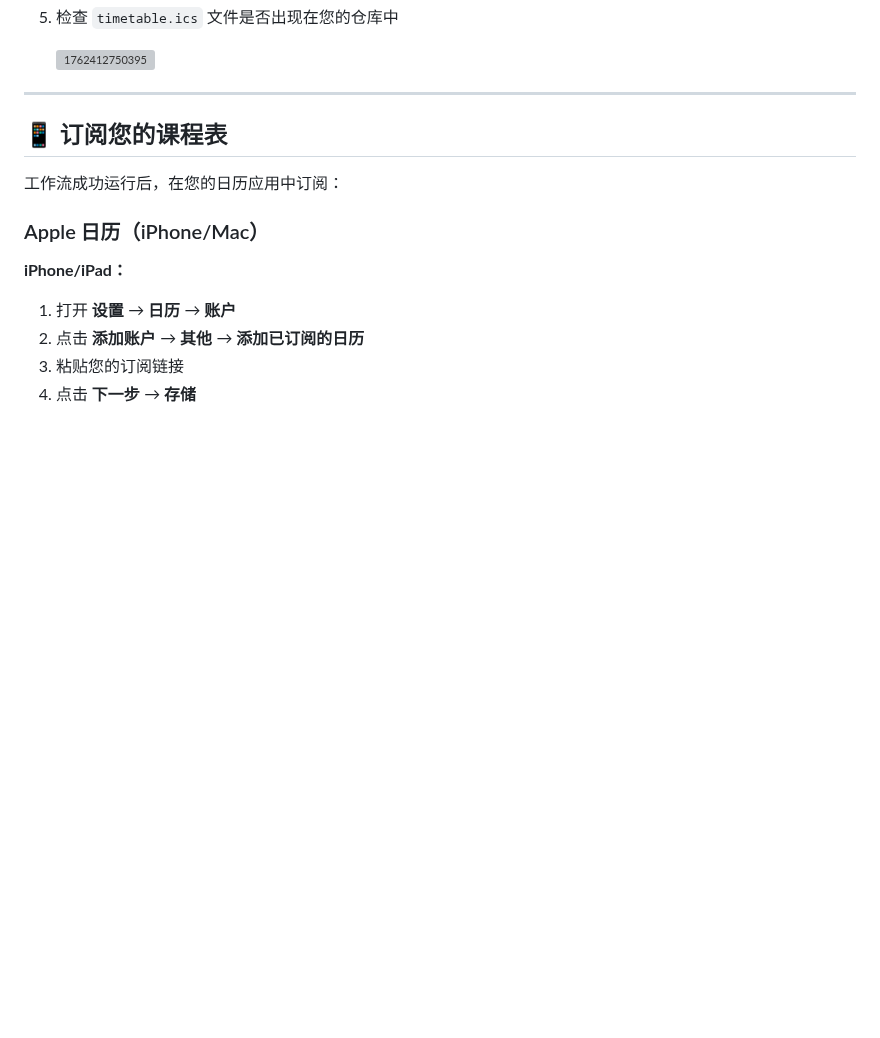
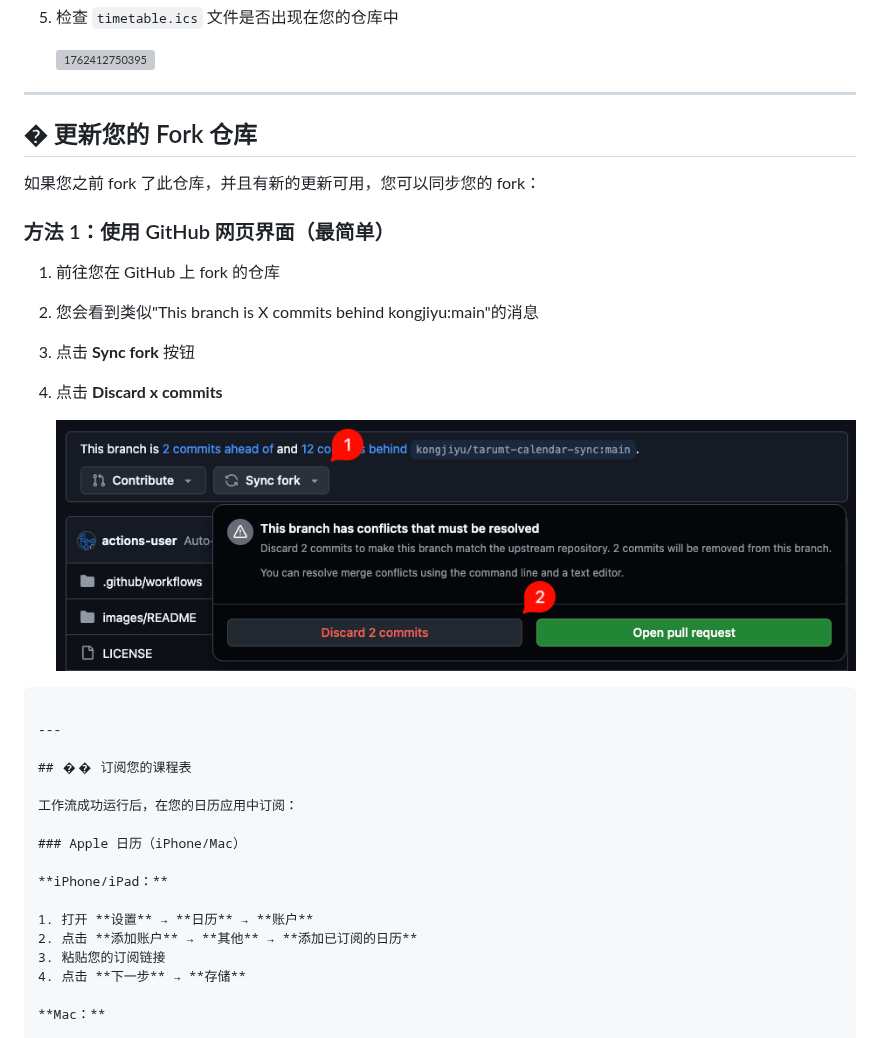
Before and after one commit to kongjiyu/tarumt-calendar-sync, a Markdown page: README_CN.md, the part around one of its changes. Drawn GitHub-style; pictures changed too: images/README_CN/1769262620203.png (added); blank space fills up the shorter version; grey boxes are pictures that could not be loaded.

````diff
--- a/README_CN.md
+++ b/README_CN.md
@@ -101,7 +101,24 @@ https://johnsmith.github.io/tarumt-calendar-sync/timetable.ics
 
 ---
 
-## 📱 订阅您的课程表
+## � 更新您的 Fork 仓库
+
+如果您之前 fork 了此仓库，并且有新的更新可用，您可以同步您的 fork：
+
+### 方法 1：使用 GitHub 网页界面（最简单）
+
+1. 前往您在 GitHub 上 fork 的仓库
+2. 您会看到类似"This branch is X commits behind kongjiyu:main"的消息
+3. 点击 **Sync fork** 按钮
+4. 点击 **Discard x commits**
+
+   ![1769262620203](images/README_CN/1769262620203.png)
+
+```> **注意：** 如果您对代码进行了自定义更改，可能需要解决合并冲突。最常见的更新将是生成器脚本中的错误修复和新功能。
+
+---
+
+## �� 订阅您的课程表
 
 工作流成功运行后，在您的日历应用中订阅：
 
````
Also changed, not shown: other parts of README_CN.md (+0 -2 lines), README.md (+17 -1 lines), images/README/1769262480282.png (added).
